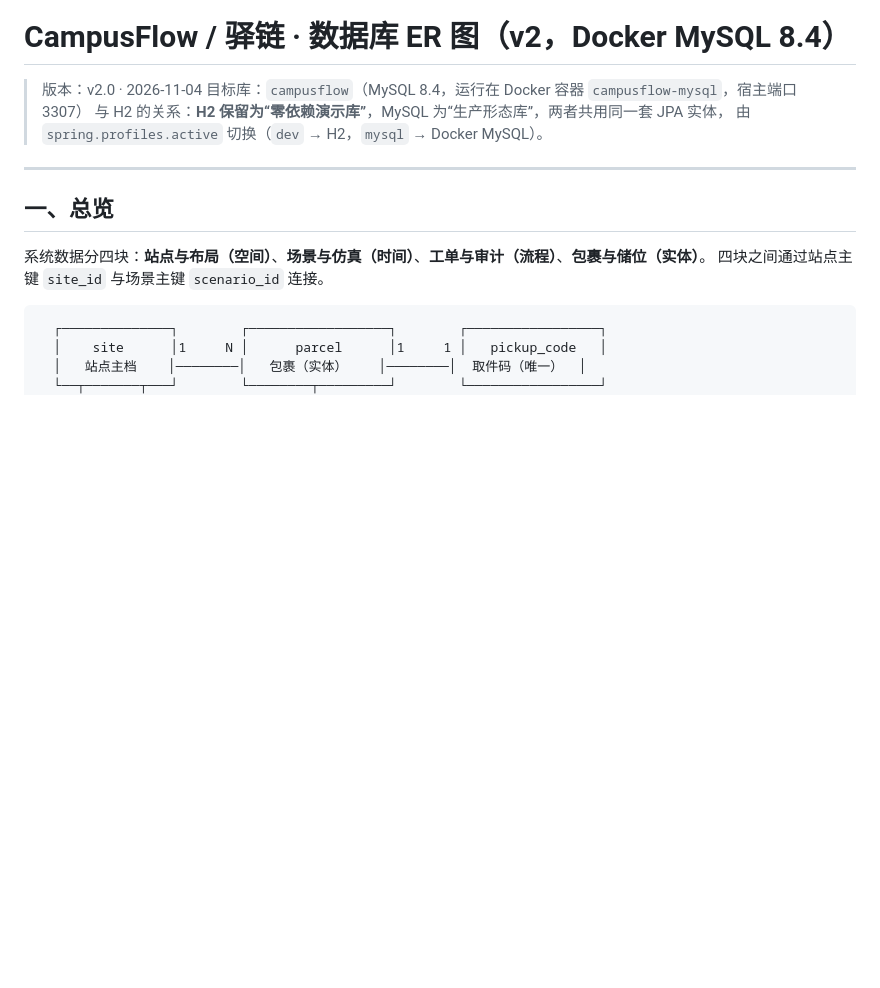
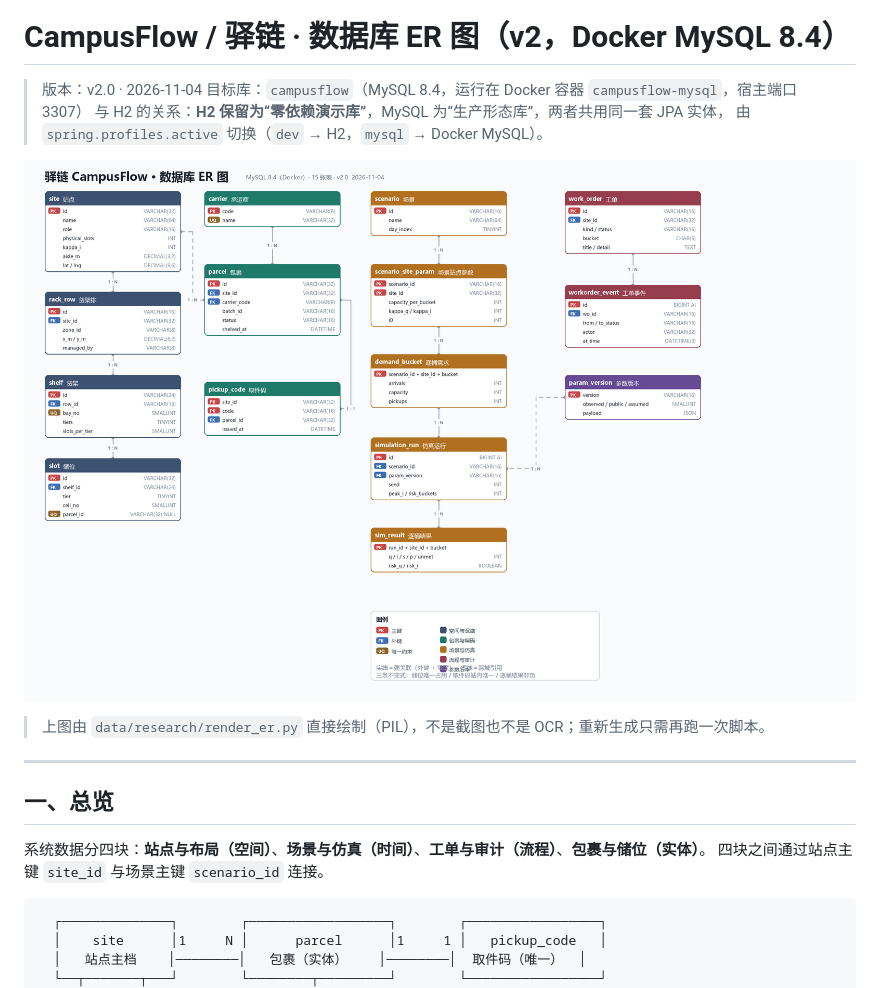
Before and after one commit to 0zhh/CampusFlows-CUMT, a Markdown page: docs/db/01-ER图与实体关系.md, the part around the change. GitHub-like rendering; pictures changed too: docs/db/ER-图.png (added); blank space fills up the shorter version.

Commit message:
docs(db): ER 图改为 PNG（PIL 直接绘制，含 15 张表与连线图例）

```diff
--- a/docs/db/01-ER图与实体关系.md
+++ b/docs/db/01-ER图与实体关系.md
@@ -4,6 +4,10 @@
 > 目标库：`campusflow`（MySQL 8.4，运行在 Docker 容器 `campusflow-mysql`，宿主端口 3307）
 > 与 H2 的关系：**H2 保留为“零依赖演示库”**，MySQL 为“生产形态库”，两者共用同一套 JPA 实体，
 > 由 `spring.profiles.active` 切换（`dev` → H2，`mysql` → Docker MySQL）。
+
+![ER 图](ER-图.png)
+
+> 上图由 `data/research/render_er.py` 直接绘制（PIL），不是截图也不是 OCR；重新生成只需再跑一次脚本。
 
 ---
 
```
Also changed, not shown: 2 other files.
